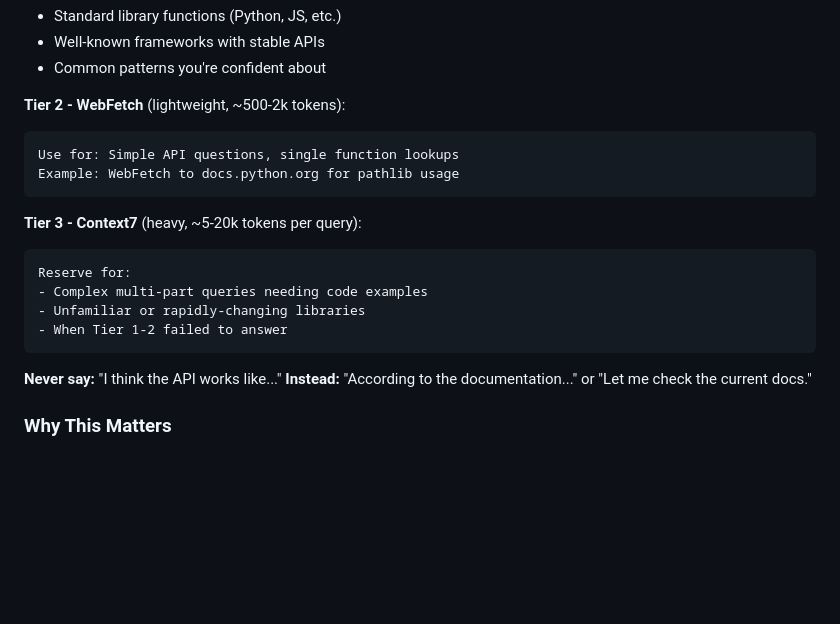
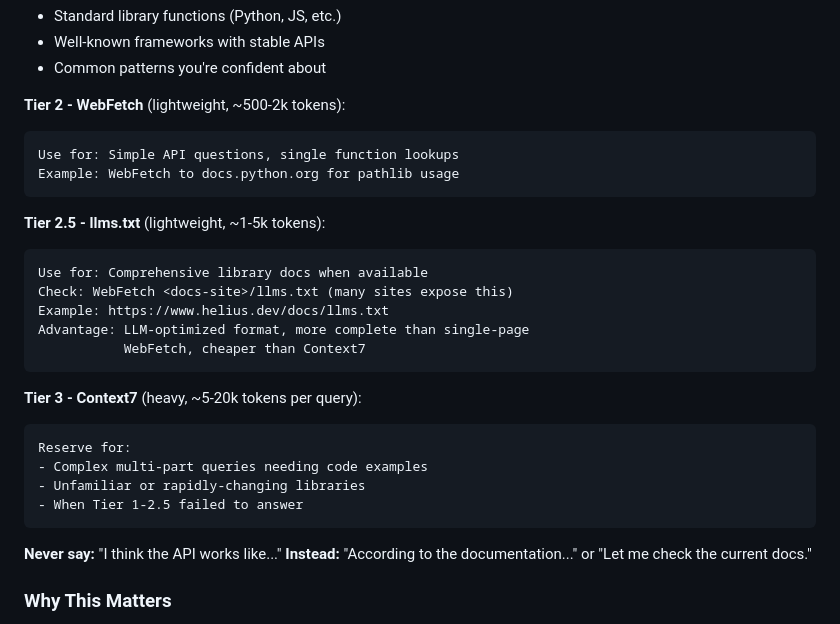
Before and after one commit to Zanzagar/project-template, a Markdown page: .claude/rules/reasoning-patterns.md, the part around the change. Drawn GitHub-style; blank space fills up the shorter version.

Commit message:
feat: Add llms.txt as Tier 2.5 documentation lookup pattern
Many documentation sites expose /llms.txt with LLM-optimized content.
This is cheaper than Context7 (~1-5K vs ~5-20K tokens) and more
complete than single-page WebFetch. Added to both reasoning-patterns.md
(detailed) and claude-behavior.md (summary).

Adapted from ECC longform guide's Groundwork section.

Co-Authored-By: Claude Opus 4.6 <noreply@anthropic.com>

````diff
--- a/.claude/rules/reasoning-patterns.md
+++ b/.claude/rules/reasoning-patterns.md
@@ -107,12 +107,21 @@ Use for: Simple API questions, single function lookups
 Example: WebFetch to docs.python.org for pathlib usage
 ```
 
+**Tier 2.5 - llms.txt** (lightweight, ~1-5k tokens):
+```
+Use for: Comprehensive library docs when available
+Check: WebFetch <docs-site>/llms.txt (many sites expose this)
+Example: https://www.helius.dev/docs/llms.txt
+Advantage: LLM-optimized format, more complete than single-page
+           WebFetch, cheaper than Context7
+```
+
 **Tier 3 - Context7** (heavy, ~5-20k tokens per query):
 ```
 Reserve for:
 - Complex multi-part queries needing code examples
 - Unfamiliar or rapidly-changing libraries
-- When Tier 1-2 failed to answer
+- When Tier 1-2.5 failed to answer
 ```
 
 **Never say:** "I think the API works like..."
````
Also changed, not shown: .claude/rules/claude-behavior.md (+2 -0 lines).
